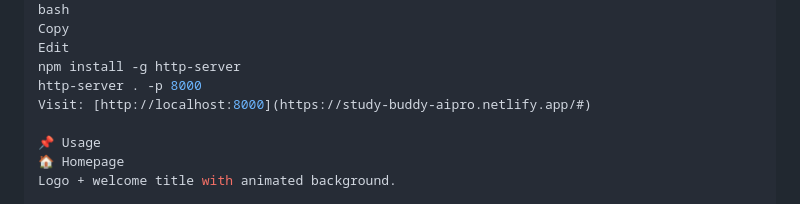
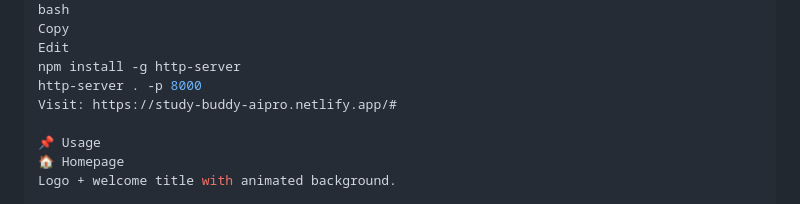
Before and after one commit to Hapsudo/Study-Buddy, a Markdown page: README.md, the part around the change. Rendered like a GitHub page.

```diff
--- a/README.md
+++ b/README.md
@@ -75,7 +75,7 @@ Copy
 Edit
 npm install -g http-server
 http-server . -p 8000
-Visit: [http://localhost:8000](https://study-buddy-aipro.netlify.app/#)
+Visit: https://study-buddy-aipro.netlify.app/#
 
 📌 Usage
 🏠 Homepage
```
